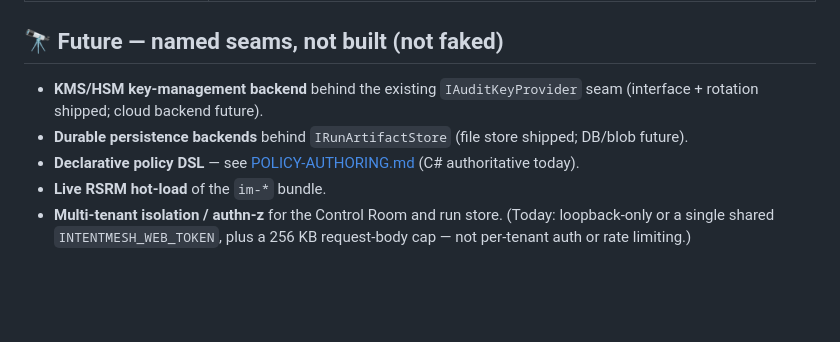
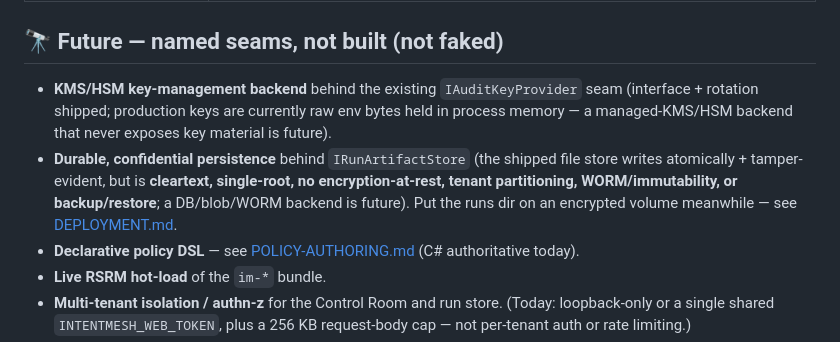
Before and after one commit to wyckit/IntentMesh, a Markdown page: docs/MATURITY.md, the part around the change. GitHub-like rendering; blank space fills up the shorter version.

Commit message:
docs: Honest scope for authz, durable storage, and KMS as unbuilt seams
Review #4 (Blocker + Highs): sharpen the maturity record so the not-built
production backends are stated plainly rather than implied as ready.

- KMS/HSM: production keys are raw env bytes held in process memory; a managed
  backend that never exposes key material is future.
- Durable storage: the file store is cleartext, single-root, with no
  encryption-at-rest, tenant partitioning, WORM/immutability, or backup —
  a DB/blob/WORM IRunArtifactStore is future; cross-link DEPLOYMENT.md guidance
  to put the runs dir on an encrypted volume meanwhile.

Co-Authored-By: Claude Opus 4.8 (1M context) <noreply@anthropic.com>

```diff
--- a/docs/MATURITY.md
+++ b/docs/MATURITY.md
@@ -38,8 +38,13 @@ true (`dotnet test IntentMesh.slnx` — **198 passing, 3 env-gated skipped**). N
 
 ## 🔭 Future — named seams, not built (not faked)
 
-- **KMS/HSM key-management backend** behind the existing `IAuditKeyProvider` seam (interface + rotation shipped; cloud backend future).
-- **Durable persistence backends** behind `IRunArtifactStore` (file store shipped; DB/blob future).
+- **KMS/HSM key-management backend** behind the existing `IAuditKeyProvider` seam (interface + rotation
+  shipped; production keys are currently raw env bytes held in process memory — a managed-KMS/HSM
+  backend that never exposes key material is future).
+- **Durable, confidential persistence** behind `IRunArtifactStore` (the shipped file store writes
+  atomically + tamper-evident, but is **cleartext, single-root, no encryption-at-rest, tenant
+  partitioning, WORM/immutability, or backup/restore**; a DB/blob/WORM backend is future). Put the runs
+  dir on an encrypted volume meanwhile — see [DEPLOYMENT.md](DEPLOYMENT.md).
 - **Declarative policy DSL** — see [POLICY-AUTHORING.md](POLICY-AUTHORING.md) (C# authoritative today).
 - **Live RSRM hot-load** of the `im-*` bundle.
 - **Multi-tenant isolation / authn-z** for the Control Room and run store. (Today: loopback-only or a
```
